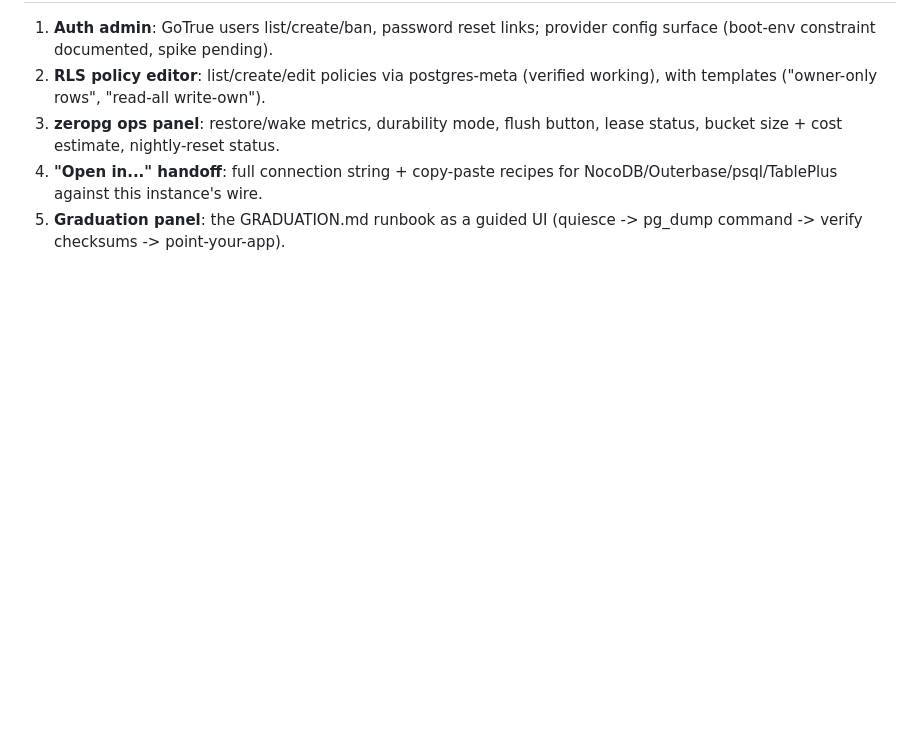
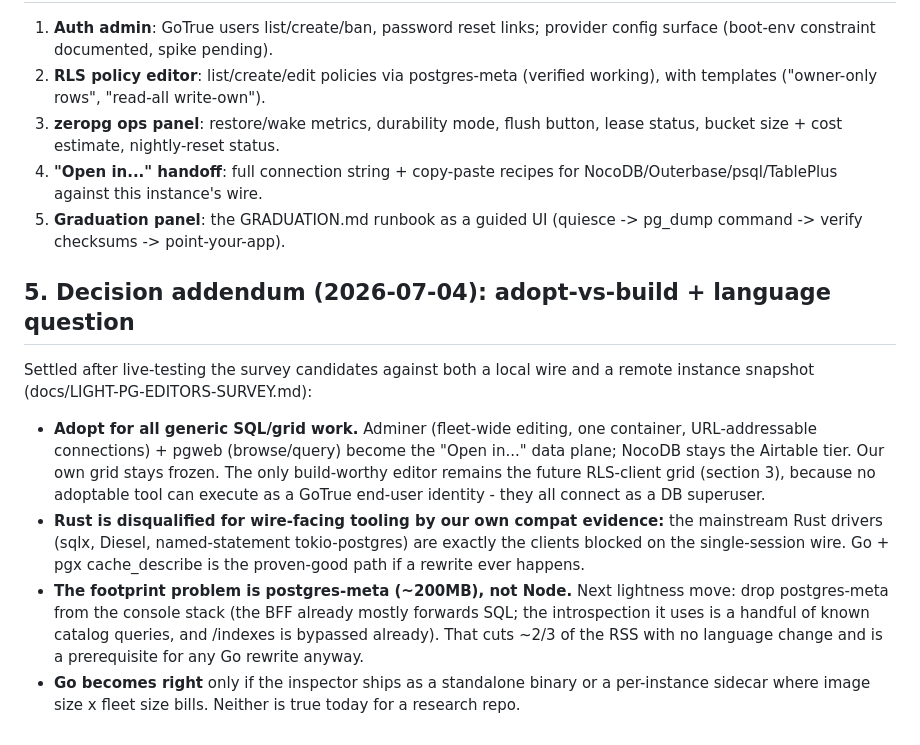
Before and after one commit to reisepass/zeropg, a Markdown page: docs/CONSOLE-DATA-EDITOR-SPEC.md, the part around the change. Drawn GitHub-style; blank space fills up the shorter version.

Commit message:
console spec: adopt-vs-build + language decision addendum (adopt Adminer/pgweb, drop postgres-meta next, Go-not-Rust if ever)

```diff
--- a/docs/CONSOLE-DATA-EDITOR-SPEC.md
+++ b/docs/CONSOLE-DATA-EDITOR-SPEC.md
@@ -119,3 +119,27 @@ today by running NocoDB against the wire.
    NocoDB/Outerbase/psql/TablePlus against this instance's wire.
 5. **Graduation panel**: the GRADUATION.md runbook as a guided UI (quiesce ->
    pg_dump command -> verify checksums -> point-your-app).
+
+## 5. Decision addendum (2026-07-04): adopt-vs-build + language question
+
+Settled after live-testing the survey candidates against both a local wire and a
+remote instance snapshot (docs/LIGHT-PG-EDITORS-SURVEY.md):
+
+- **Adopt for all generic SQL/grid work.** Adminer (fleet-wide editing, one
+  container, URL-addressable connections) + pgweb (browse/query) become the
+  "Open in..." data plane; NocoDB stays the Airtable tier. Our own grid stays
+  frozen. The only build-worthy editor remains the future RLS-client grid
+  (section 3), because no adoptable tool can execute as a GoTrue end-user
+  identity - they all connect as a DB superuser.
+- **Rust is disqualified for wire-facing tooling by our own compat evidence:**
+  the mainstream Rust drivers (sqlx, Diesel, named-statement tokio-postgres)
+  are exactly the clients blocked on the single-session wire. Go + pgx
+  cache_describe is the proven-good path if a rewrite ever happens.
+- **The footprint problem is postgres-meta (~200MB), not Node.** Next
+  lightness move: drop postgres-meta from the console stack (the BFF already
+  mostly forwards SQL; the introspection it uses is a handful of known catalog
+  queries, and /indexes is bypassed already). That cuts ~2/3 of the RSS with
+  no language change and is a prerequisite for any Go rewrite anyway.
+- **Go becomes right** only if the inspector ships as a standalone binary or a
+  per-instance sidecar where image size x fleet size bills. Neither is true
+  today for a research repo.
```
